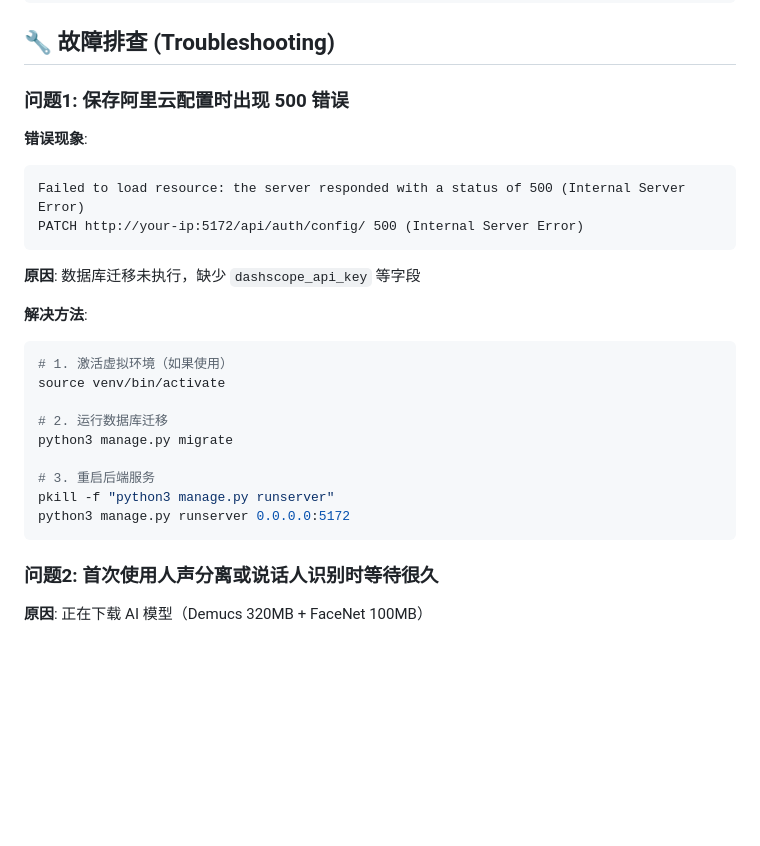
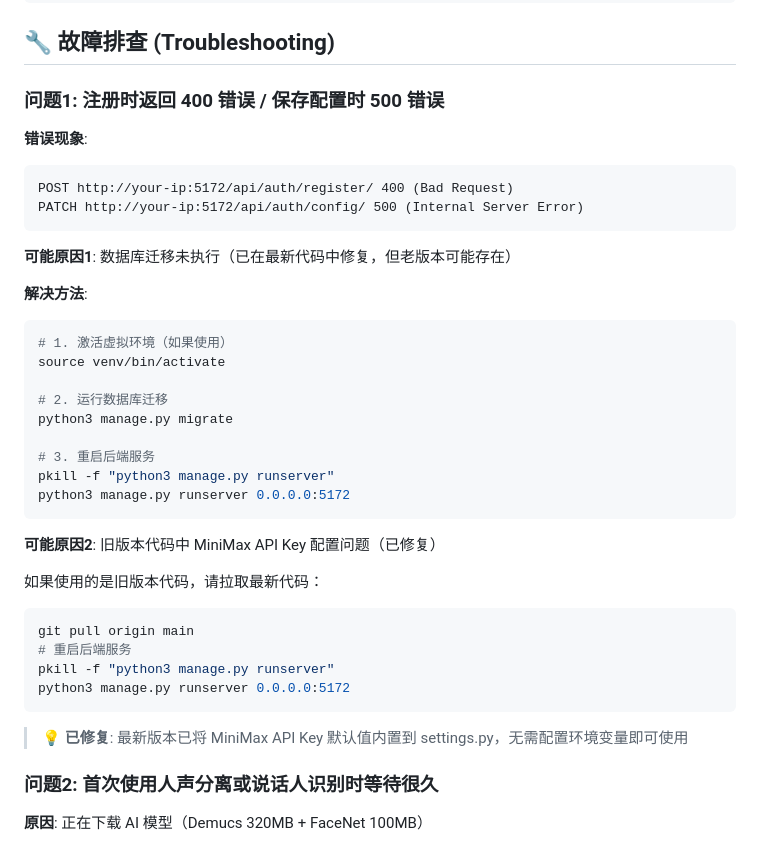
Before and after one commit to MiniMax-OpenPlatform/minimax_dubbing, a Markdown page: README.md, the part around the change. Rendered like a GitHub page; blank space fills up the shorter version.

Commit message:
📝 更新故障排查文档：添加注册400错误的解决方案
更新内容:
- 将问题1标题改为"注册时返回 400 错误 / 保存配置时 500 错误"
- 添加可能原因2：旧版本代码中 MiniMax API Key 配置问题
- 说明最新版本已修复，建议拉取最新代码
- 强调已将默认 API Key 内置到 settings.py，无需配置环境变量

🤖 Generated with [Claude Code](https://claude.com/claude-code)

Co-Authored-By: Claude <noreply@anthropic.com>

````diff
--- a/README.md
+++ b/README.md
@@ -445,15 +445,15 @@ npm run test
 
 ## 🔧 故障排查 (Troubleshooting)
 
-### 问题1: 保存阿里云配置时出现 500 错误
+### 问题1: 注册时返回 400 错误 / 保存配置时 500 错误
 
 **错误现象**:
 ```
-Failed to load resource: the server responded with a status of 500 (Internal Server Error)
+POST http://your-ip:5172/api/auth/register/ 400 (Bad Request)
 PATCH http://your-ip:5172/api/auth/config/ 500 (Internal Server Error)
 ```
 
-**原因**: 数据库迁移未执行，缺少 `dashscope_api_key` 等字段
+**可能原因1**: 数据库迁移未执行（已在最新代码中修复，但老版本可能存在）
 
 **解决方法**:
 ```bash
@@ -467,6 +467,18 @@ python3 manage.py migrate
 pkill -f "python3 manage.py runserver"
 python3 manage.py runserver 0.0.0.0:5172
 ```
+
+**可能原因2**: 旧版本代码中 MiniMax API Key 配置问题（已修复）
+
+如果使用的是旧版本代码，请拉取最新代码：
+```bash
+git pull origin main
+# 重启后端服务
+pkill -f "python3 manage.py runserver"
+python3 manage.py runserver 0.0.0.0:5172
+```
+
+> 💡 **已修复**: 最新版本已将 MiniMax API Key 默认值内置到 settings.py，无需配置环境变量即可使用
 
 ### 问题2: 首次使用人声分离或说话人识别时等待很久
 
````
